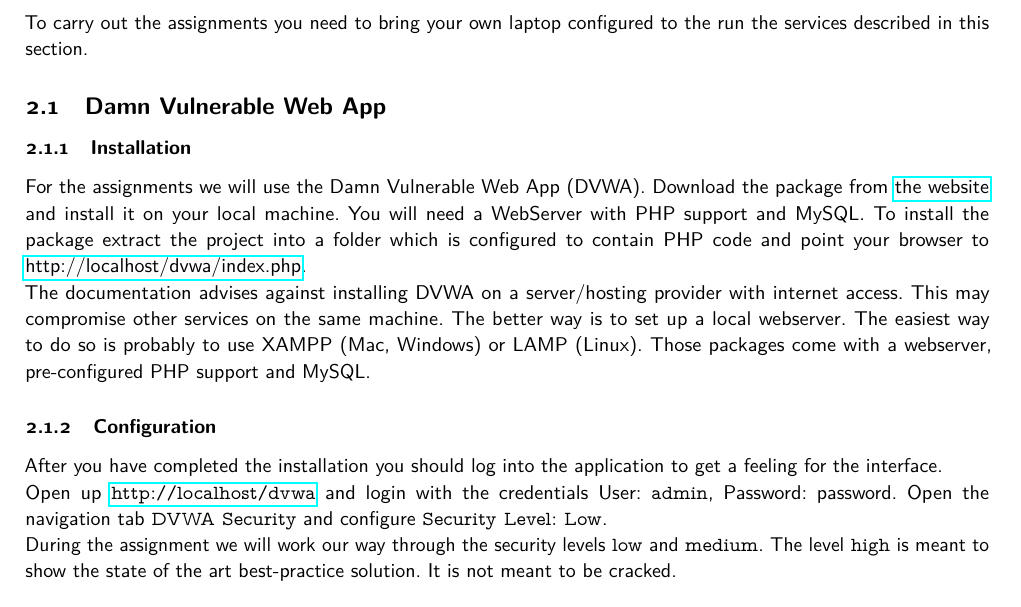
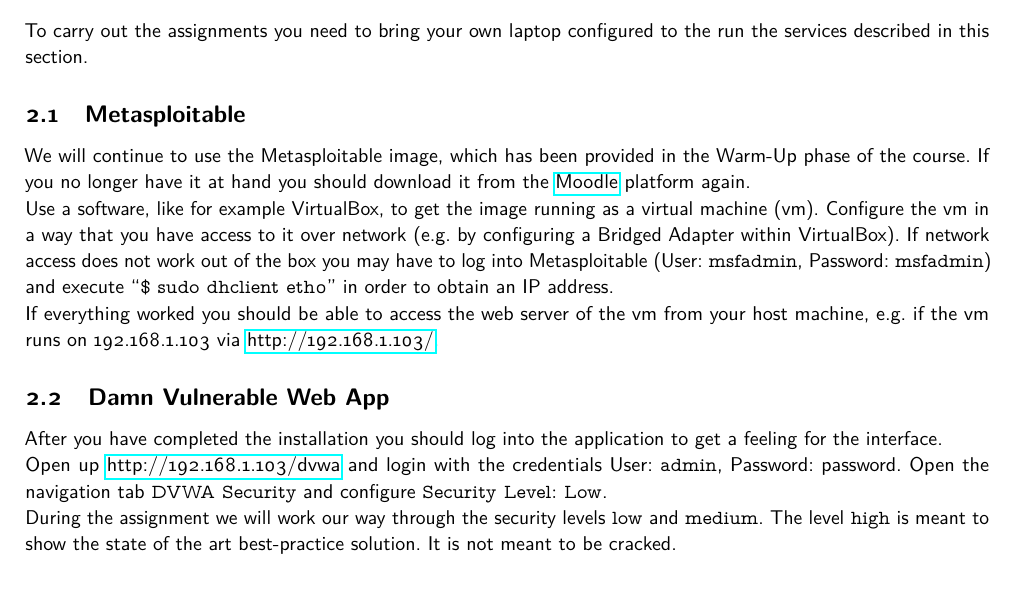
Before and after one commit to cmichi/presentations, a LaTeX document (csrf/preparation/report.tex, which reads csrf/preparation/report.cls): part of page 2 of 3, cut so that both start at the same text. Compiled offline with pdfLaTeX.

Commit message:
updating preparation document

```diff
--- a/csrf/preparation/report.cls
+++ b/csrf/preparation/report.cls
@@ -38,12 +38,12 @@
 \begin{titlepage}
 	\thispagestyle{empty}
   \begin{minipage}[t]{1.0\textwidth}
-	\includegraphics[scale=0.23]{images/vs-logo-color.pdf}
+	\includegraphics[scale=0.17]{images/uulm.pdf}
   \end{minipage}
   \begin{minipage}[t]{1.0\textwidth}
-  \vspace{-2cm}
+  \vspace{-1.7cm}
 	\hfill
-	\includegraphics[scale=0.17]{images/uulm.pdf}
+	\includegraphics[scale=0.23]{images/vs-logo-color.pdf}
   \end{minipage}
 
  \begin{minipage}{\textwidth}
--- a/csrf/preparation/report.tex
+++ b/csrf/preparation/report.tex
@@ -99,27 +99,32 @@
 To carry out the assignments you need to bring your own laptop configured
 to the run the services described in this section.
 
+\subsection{Metasploitable}
+We will continue to use the Metasploitable image, which has been provided
+in the Warm-Up phase of the course. If you no longer have it at hand you
+should download it from the
+\href{https://moodle.uni-ulm.de/course/view.php?id=1312}{Moodle} platform
+again.
+
+Use a software, like for example VirtualBox, to get the image running
+as a virtual machine (vm). Configure the vm in a way that you have
+access to it over network (e.g. by configuring a Bridged Adapter within
+VirtualBox). If network access does not work out of the box you may
+have to log into Metasploitable (User: \texttt{msfadmin}, Password:
+\texttt{msfadmin}) and execute ``\texttt{\$ sudo dhclient eth0}'' in order
+to obtain an IP address.
+
+If everything worked you should be able to access the web server of the
+vm from your host machine, e.g. if the vm runs on
+192.168.1.103 via
+\href{http://192.168.1.103/}{http://192.168.1.103/}.
+
 \subsection{Damn Vulnerable Web App}
-\subsubsection{Installation}
-For the assignments we will use the Damn Vulnerable Web App (\textsc{DVWA}).
-Download the package from \href{http://www.dvwa.co.uk/}{the website} and
-install it on your local machine. You will need a WebServer with PHP support
-and MySQL. To install the package extract the project into a folder which
-is configured to contain PHP code and point your browser to
-\href{http://localhost/dvwa/index.php}{http://localhost/dvwa/index.php}.
-
-The documentation advises against installing \textsc{DVWA} on a server/hosting
-provider with internet access. This may compromise other services on the same
-machine.
-The better way is to set up a local webserver. The easiest way to do so
-is probably to use XAMPP (Mac, Windows) or LAMP (Linux). Those packages
-come with a webserver, pre-configured PHP support and MySQL.
-
-\subsubsection{Configuration}
 After you have completed the installation you should log into the
 application to get a feeling for the interface.
 
-Open up \url{http://localhost/dvwa} and login with the credentials
-User: \texttt{admin}, Password: \textt{password}.
+Open up \href{http://192.168.1.103/dvwa}{http://192.168.1.103/dvwa}
+and login with the credentials User: \texttt{admin}, Password:
+\textt{password}.
 Open the navigation tab
 \texttt{DVWA Security} and configure \texttt{Security Level: Low}.
@@ -126,3 +139,5 @@
+	\label{fig:eyeborg}
+\end{figure}
 
 During the assignment we will work our way through the security levels
 \texttt{low} and \texttt{medium}. The level \texttt{high} is meant to show
```
Also changed, not shown: csrf/preparation/report.tex (14 more changed lines).
